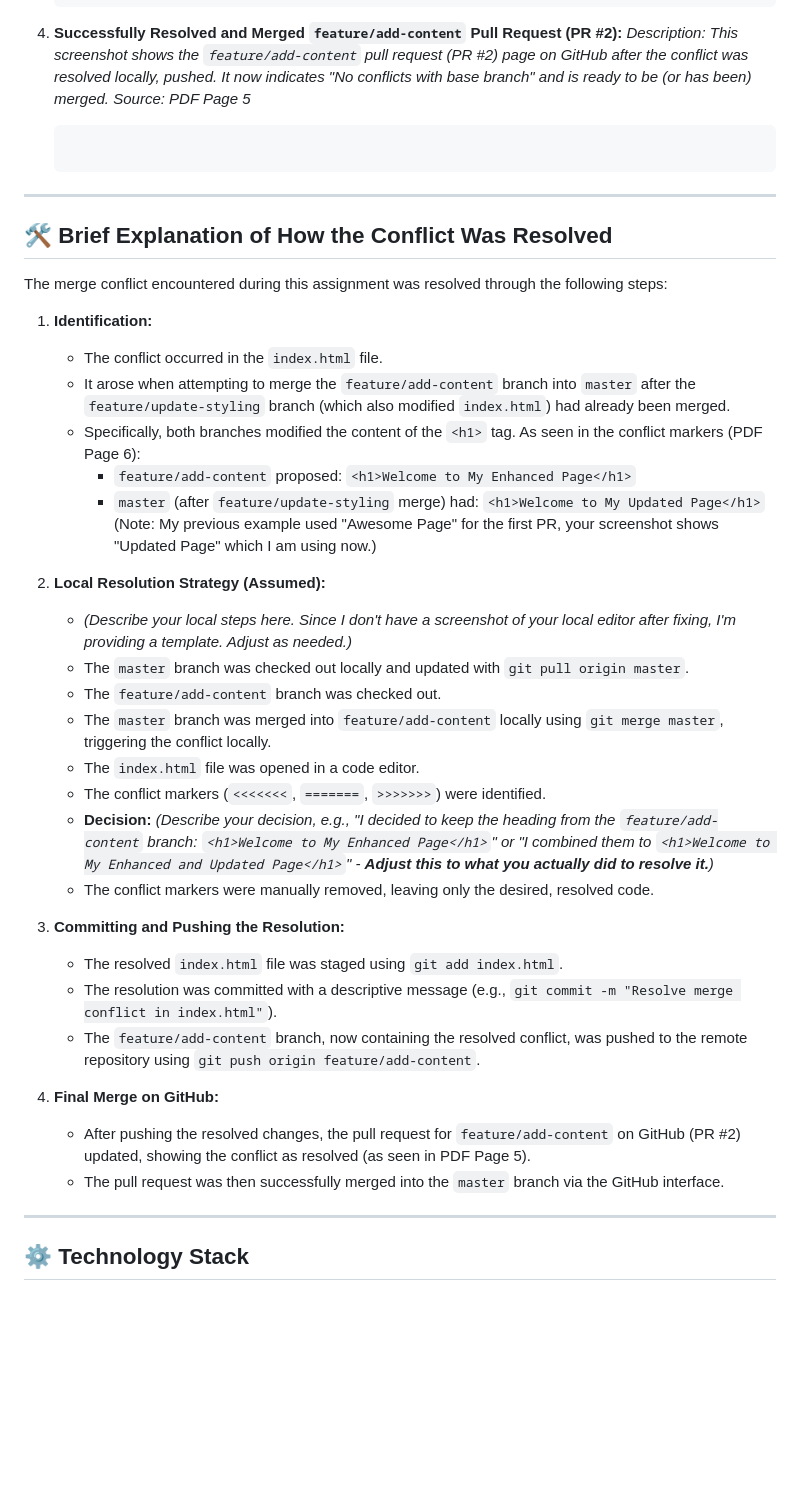
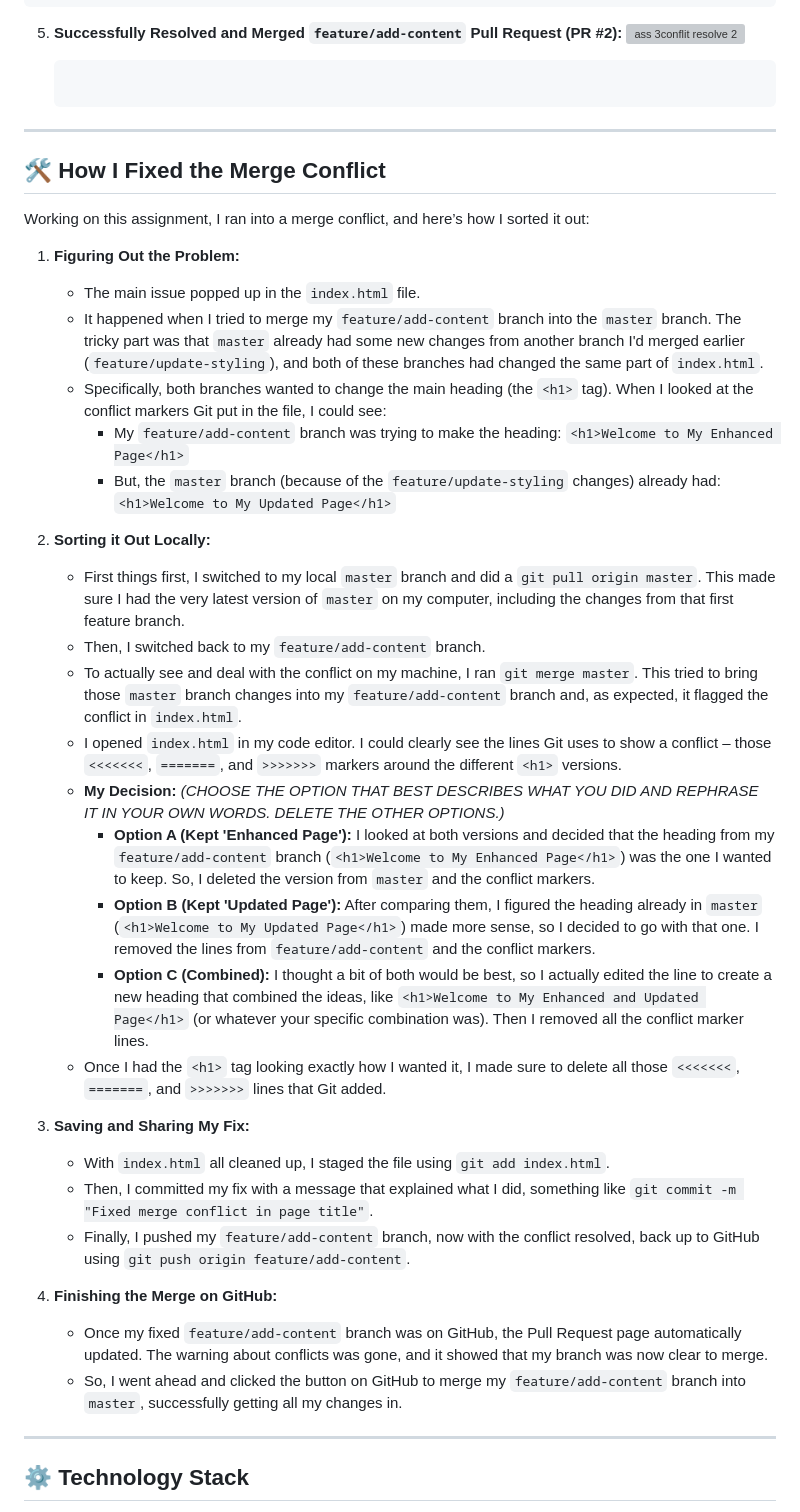
Before and after one commit to Sivanithink/Merge_Conflict-Assign-3, a Markdown page: README.md, the part around one of its changes. Rendered like a GitHub page; blank space fills up the shorter version; grey boxes are pictures that could not be loaded.

````diff
--- a/README.md
+++ b/README.md
@@ -36,43 +40,44 @@ The following screenshots document the key stages of encountering and resolving
     ```
     ```
 
-4.  **Successfully Resolved and Merged `feature/add-content` Pull Request (PR #2):**
-    *Description: This screenshot shows the `feature/add-content` pull request (PR #2) page on GitHub after the conflict was resolved locally, pushed. It now indicates "No conflicts with base branch" and is ready to be (or has been) merged.*
-    *Source: PDF Page 5*
+5.  **Successfully Resolved and Merged `feature/add-content` Pull Request (PR #2):**
+    <img width="498" alt="ass 3conflit resolve 2" src="https://github.com/user-attachments/assets/8f9ecbb3-3e1b-4891-85e4-b8b6a2dd31c0" />
+
     ```
     ```
 
 ---
 
-## 🛠️ Brief Explanation of How the Conflict Was Resolved
+## 🛠️ How I Fixed the Merge Conflict
 
-The merge conflict encountered during this assignment was resolved through the following steps:
+Working on this assignment, I ran into a merge conflict, and here’s how I sorted it out:
 
-1.  **Identification:**
-    * The conflict occurred in the `index.html` file.
-    * It arose when attempting to merge the `feature/add-content` branch into `master` after the `feature/update-styling` branch (which also modified `index.html`) had already been merged.
-    * Specifically, both branches modified the content of the `<h1>` tag. As seen in the conflict markers (PDF Page 6):
-        * `feature/add-content` proposed: `<h1>Welcome to My Enhanced Page</h1>`
-        * `master` (after `feature/update-styling` merge) had: `<h1>Welcome to My Updated Page</h1>` (Note: My previous example used "Awesome Page" for the first PR, your screenshot shows "Updated Page" which I am using now.)
+1.  **Figuring Out the Problem:**
+    * The main issue popped up in the `index.html` file.
+    * It happened when I tried to merge my `feature/add-content` branch into the `master` branch. The tricky part was that `master` already had some new changes from another branch I'd merged earlier (`feature/update-styling`), and both of these branches had changed the same part of `index.html`.
+    * Specifically, both branches wanted to change the main heading (the `<h1>` tag). When I looked at the conflict markers Git put in the file, I could see:
+        * My `feature/add-content` branch was trying to make the heading: `<h1>Welcome to My Enhanced Page</h1>`
+        * But, the `master` branch (because of the `feature/update-styling` changes) already had: `<h1>Welcome to My Updated Page</h1>`
 
-2.  **Local Resolution Strategy (Assumed):**
-    * *(Describe your local steps here. Since I don't have a screenshot of your local editor after fixing, I'm providing a template. Adjust as needed.)*
-    * The `master` branch was checked out locally and updated with `git pull origin master`.
-    * The `feature/add-content` branch was checked out.
-    * The `master` branch was merged into `feature/add-content` locally using `git merge master`, triggering the conflict locally.
-    * The `index.html` file was opened in a code editor.
-    * The conflict markers (`<<<<<<<`, `=======`, `>>>>>>>`) were identified.
-    * **Decision:** *(Describe your decision, e.g., "I decided to keep the heading from the `feature/add-content` branch: `<h1>Welcome to My Enhanced Page</h1>`" or "I combined them to `<h1>Welcome to My Enhanced and Updated Page</h1>`" - **Adjust this to what you actually did to resolve it.**)*
-    * The conflict markers were manually removed, leaving only the desired, resolved code.
+2.  **Sorting it Out Locally:**
+    * First things first, I switched to my local `master` branch and did a `git pull origin master`. This made sure I had the very latest version of `master` on my computer, including the changes from that first feature branch.
+    * Then, I switched back to my `feature/add-content` branch.
+    * To actually see and deal with the conflict on my machine, I ran `git merge master`. This tried to bring those `master` branch changes into my `feature/add-content` branch and, as expected, it flagged the conflict in `index.html`.
+    * I opened `index.html` in my code editor. I could clearly see the lines Git uses to show a conflict – those `<<<<<<<`, `=======`, and `>>>>>>>` markers around the different `<h1>` versions.
+    * **My Decision:** *(CHOOSE THE OPTION THAT BEST DESCRIBES WHAT YOU DID AND REPHRASE IT IN YOUR OWN WORDS. DELETE THE OTHER OPTIONS.)*
+        * **Option A (Kept 'Enhanced Page'):** I looked at both versions and decided that the heading from my `feature/add-content` branch (`<h1>Welcome to My Enhanced Page</h1>`) was the one I wanted to keep. So, I deleted the version from `master` and the conflict markers.
+        * **Option B (Kept 'Updated Page'):** After comparing them, I figured the heading already in `master` (`<h1>Welcome to My Updated Page</h1>`) made more sense, so I decided to go with that one. I removed the lines from `feature/add-content` and the conflict markers.
+        * **Option C (Combined):** I thought a bit of both would be best, so I actually edited the line to create a new heading that combined the ideas, like `<h1>Welcome to My Enhanced and Updated Page</h1>` (or whatever your specific combination was). Then I removed all the conflict marker lines.
+    * Once I had the `<h1>` tag looking exactly how I wanted it, I made sure to delete all those `<<<<<<<`, `=======`, and `>>>>>>>` lines that Git added.
 
-3.  **Committing and Pushing the Resolution:**
-    * The resolved `index.html` file was staged using `git add index.html`.
-    * The resolution was committed with a descriptive message (e.g., `git commit -m "Resolve merge conflict in index.html"`).
-    * The `feature/add-content` branch, now containing the resolved conflict, was pushed to the remote repository using `git push origin feature/add-content`.
+3.  **Saving and Sharing My Fix:**
+    * With `index.html` all cleaned up, I staged the file using `git add index.html`.
+    * Then, I committed my fix with a message that explained what I did, something like `git commit -m "Fixed merge conflict in page title"`.
+    * Finally, I pushed my `feature/add-content` branch, now with the conflict resolved, back up to GitHub using `git push origin feature/add-content`.
 
-4.  **Final Merge on GitHub:**
-    * After pushing the resolved changes, the pull request for `feature/add-content` on GitHub (PR #2) updated, showing the conflict as resolved (as seen in PDF Page 5).
-    * The pull request was then successfully merged into the `master` branch via the GitHub interface.
+4.  **Finishing the Merge on GitHub:**
+    * Once my fixed `feature/add-content` branch was on GitHub, the Pull Request page automatically updated. The warning about conflicts was gone, and it showed that my branch was now clear to merge.
+    * So, I went ahead and clicked the button on GitHub to merge my `feature/add-content` branch into `master`, successfully getting all my changes in.
 
 ---
 
````
Also changed, not shown: other parts of README.md (+6 -2 lines).
